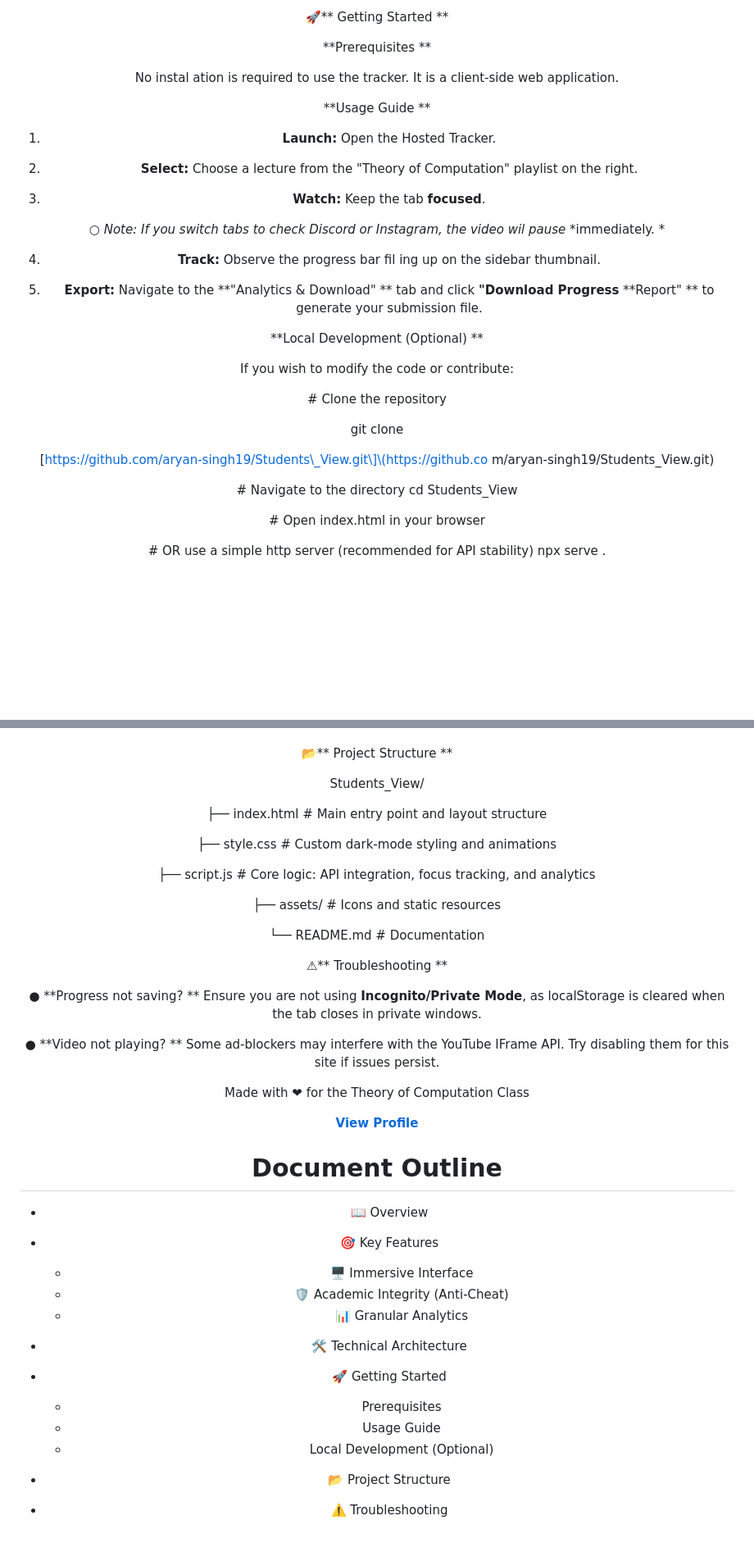
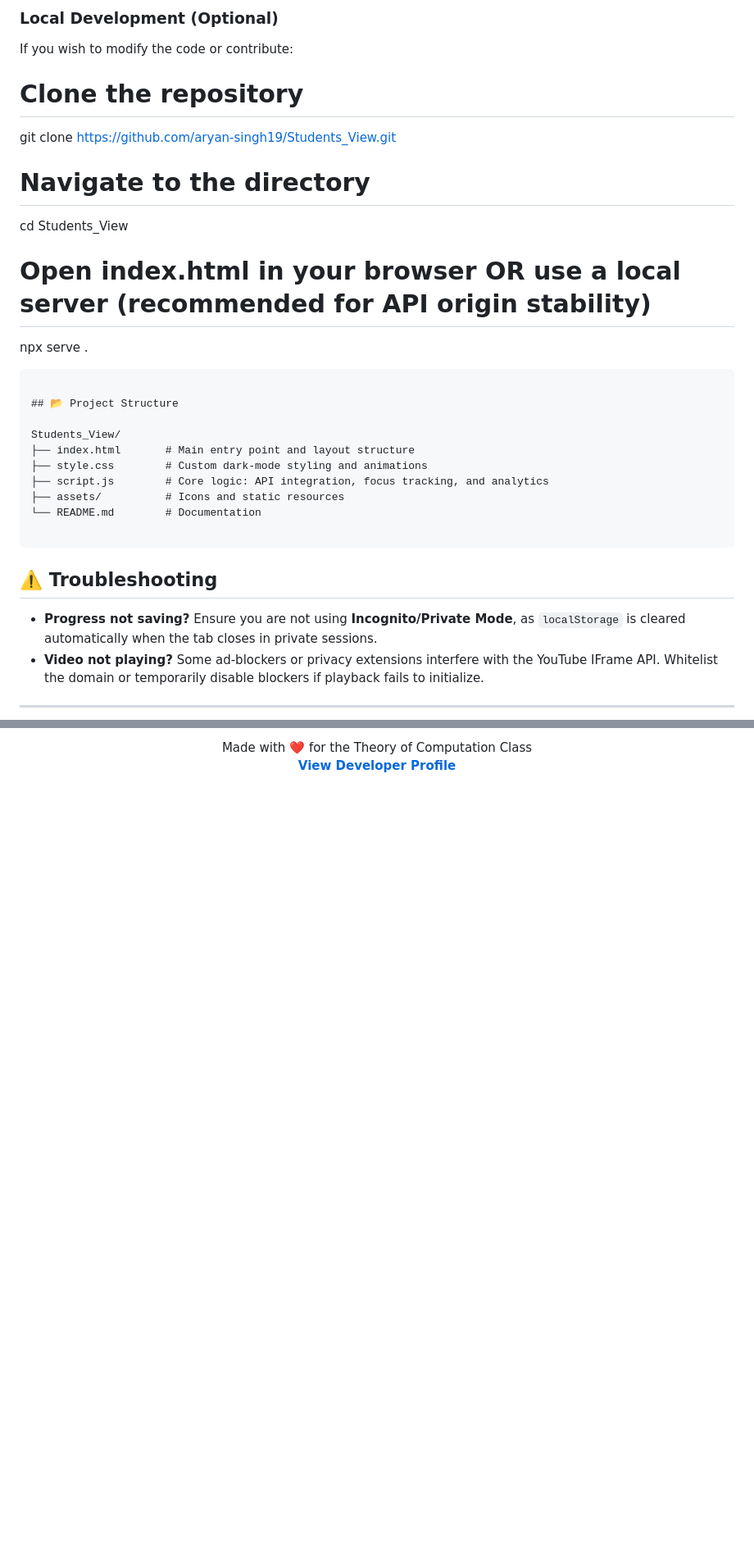
Before and after one commit to Aryan-singh19/Students_View, a Markdown page: README.md, 2 parts joined by grey strips. Shown at 82% size. GitHub-like rendering; blank space fills up the shorter version.

````diff
--- a/README.md
+++ b/README.md
@@ -103,40 +76,33 @@ mechanic.
-🚀** Getting Started **
-
-**Prerequisites **
-
-No instal ation is required to use the tracker. It is a client-side web application.
-
-**Usage Guide **
-
-1. **Launch:** Open the Hosted Tracker.
-
-2. **Select:** Choose a lecture from the "Theory of Computation" playlist on the right.
-
-3. **Watch:** Keep the tab **focused**.
-
-○ *Note: If you switch tabs to check Discord or Instagram, the video wil pause* *immediately. *
-
-4. **Track:** Observe the progress bar fil ing up on the sidebar thumbnail.
-
-5. **Export:** Navigate to the **"Analytics & Download" ** tab and click **"Download Progress** **Report" ** to generate your submission file.
-
-**Local Development \(Optional\) **
+### Local Development (Optional)
 
 If you wish to modify the code or contribute:
 
-\# Clone the repository
+# Clone the repository
+git clone https://github.com/aryan-singh19/Students_View.git
 
-git clone
+# Navigate to the directory
+cd Students_View
 
-\[https://github.com/aryan-singh19/Students\_View.git\]\(https://github.co m/aryan-singh19/Students\_View.git\)
+# Open index.html in your browser OR use a local server (recommended for API origin stability)
+npx serve .
 
+```
 
+## 📂 Project Structure
 
-\# Navigate to the directory cd Students\_View
+Students_View/
+├── index.html       # Main entry point and layout structure
+├── style.css        # Custom dark-mode styling and animations
+├── script.js        # Core logic: API integration, focus tracking, and analytics
+├── assets/          # Icons and static resources
+└── README.md        # Documentation
 
+```
 
+## ⚠️ Troubleshooting
 
-\# Open index.html in your browser
+* **Progress not saving?** Ensure you are not using **Incognito/Private Mode**, as `localStorage` is cleared automatically when the tab closes in private sessions.
+* **Video not playing?** Some ad-blockers or privacy extensions interfere with the YouTube IFrame API. Whitelist the domain or temporarily disable blockers if playback fails to initialize.
 
-\# OR use a simple http server \(recommended for API stability\) npx serve .
+---
 
@@ -143,43 +110,5 @@ git clone
 
+Made with ❤️ for the Theory of Computation Class
+**[View Developer Profile](https://github.com/aryan-singh19)**
 
-📂** Project Structure **
-
-Students\_View/
-
-├── index.html \# Main entry point and layout structure
-
-├── style.css \# Custom dark-mode styling and animations
-
-├── script.js \# Core logic: API integration, focus tracking, and analytics
-
-├── assets/ \# Icons and static resources
-
-└── README.md \# Documentation
-
-
-
-⚠** Troubleshooting **
-
-● **Progress not saving? ** Ensure you are not using **Incognito/Private Mode**, as localStorage is cleared when the tab closes in private windows.
-
-● **Video not playing? ** Some ad-blockers may interfere with the YouTube IFrame API. Try disabling them for this site if issues persist.
-
-<div align="center"> <p>Made with ❤ for the Theory of Computation Class</p> <p> <a href="https://www.google.com/search?q=https://github.com/aryan-singh19"><strong>View Profile</strong></a> </p> </div>
-
-
-# Document Outline
-
-+ 📖 Overview
-+ 🎯 Key Features
-	+ 🖥️ Immersive Interface
-	+ 🛡️ Academic Integrity \(Anti-Cheat\)
-	+ 📊 Granular Analytics
-
-+ 🛠️ Technical Architecture
-+ 🚀 Getting Started
-	+ Prerequisites
-	+ Usage Guide
-	+ Local Development \(Optional\)
-
-+ 📂 Project Structure
-+ ⚠️ Troubleshooting
+</div>
````
Also changed, not shown: other parts of README.md (+52 -78 lines).
